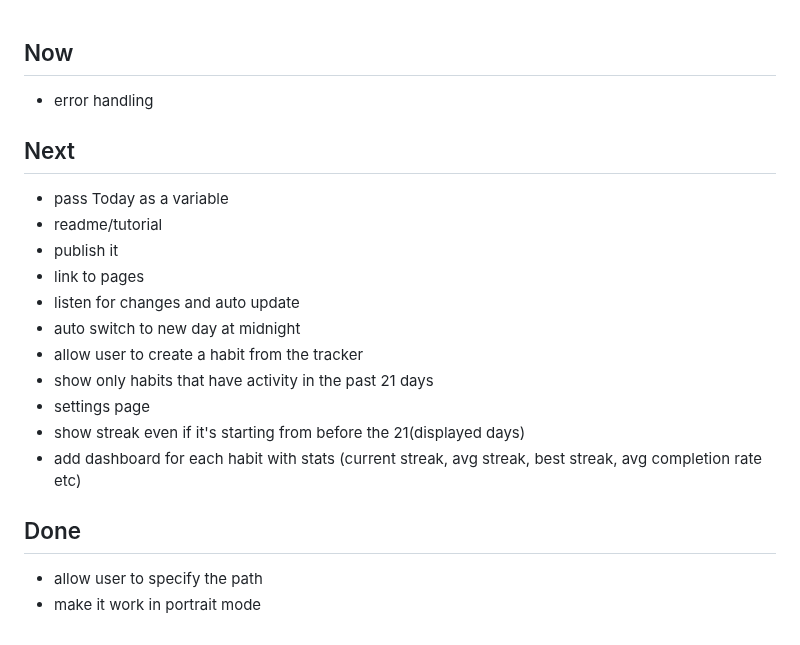
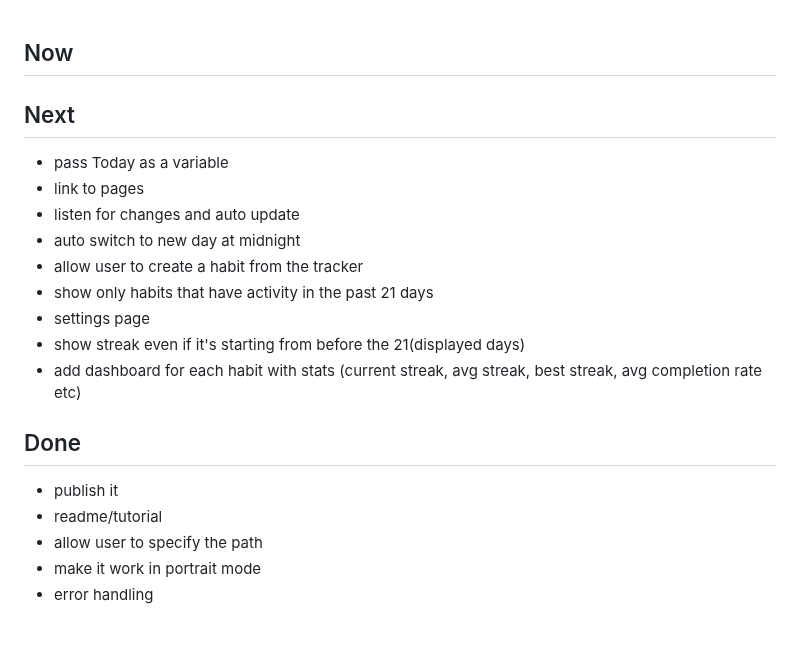
Before and after one commit to zincplusplus/habit-tracker, a Markdown page: TODO.md, the part around the change. GitHub-like rendering.

```diff
--- a/TODO.md
+++ b/TODO.md
@@ -1,10 +1,7 @@
 ## Now
-- error handling
 
 ## Next
 - pass Today as a variable
-- readme/tutorial
-- publish it
 - link to pages
 - listen for changes and auto update
 - auto switch to new day at midnight
@@ -15,5 +12,8 @@
 - add dashboard for each habit with stats (current streak, avg streak, best streak, avg completion rate etc)
 
 ## Done
+- publish it
+- readme/tutorial
 - allow user to specify the path
 - make it work in portrait mode
+- error handling
```
Also changed, not shown: README.md (+17 -67 lines), docs/assets/ui-demo.png (added), 2 other files.
